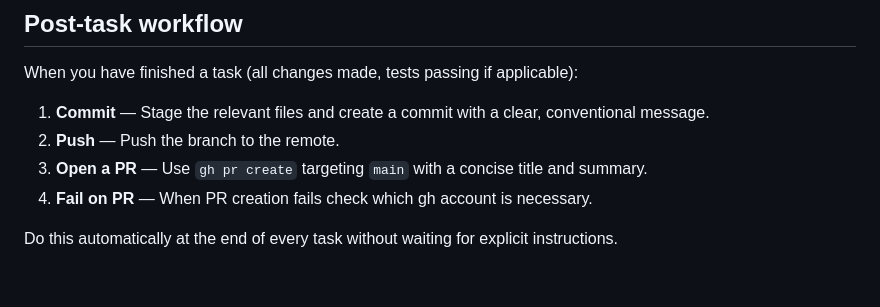
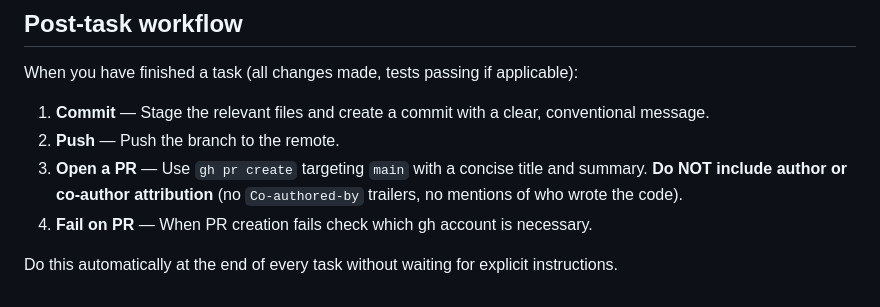
Before and after one commit to AgentSupervisor/agent-forge, a Markdown page: CLAUDE.md, the part around the change. Rendered like a GitHub page.

Commit message:
chore: add no-author-attribution rule for PR creation
Prevents Co-authored-by trailers and author mentions in pull requests.

```diff
--- a/CLAUDE.md
+++ b/CLAUDE.md
@@ -196,7 +196,7 @@ When you have finished a task (all changes made, tests passing if applicable):
 
 1. **Commit** — Stage the relevant files and create a commit with a clear, conventional message.
 2. **Push** — Push the branch to the remote.
-3. **Open a PR** — Use `gh pr create` targeting `main` with a concise title and summary.
+3. **Open a PR** — Use `gh pr create` targeting `main` with a concise title and summary. **Do NOT include author or co-author attribution** (no `Co-authored-by` trailers, no mentions of who wrote the code).
 4. **Fail on PR** — When PR creation fails check which gh account is necessary.
 
 Do this automatically at the end of every task without waiting for explicit instructions.
```
